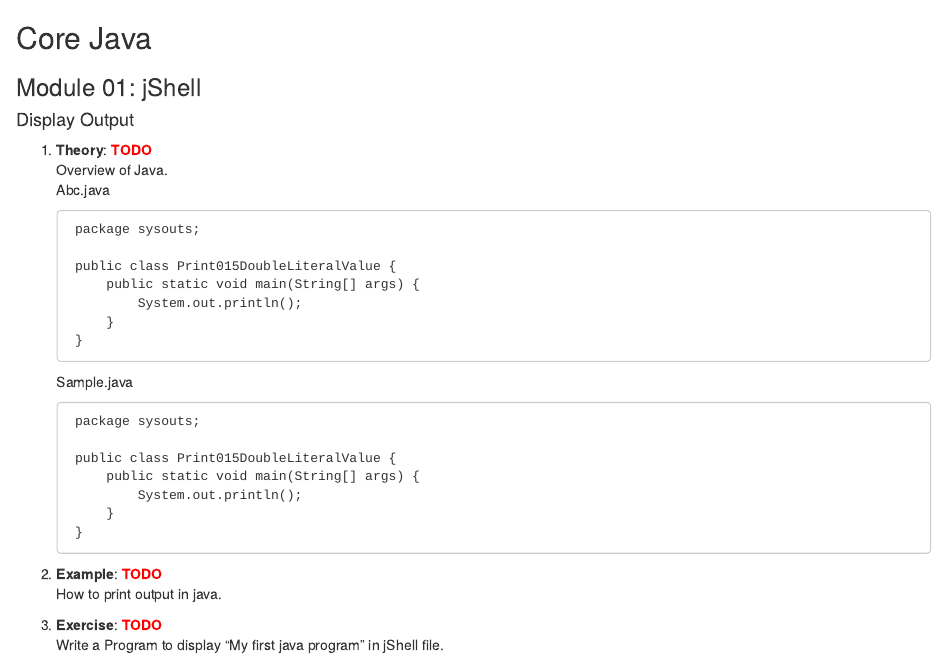
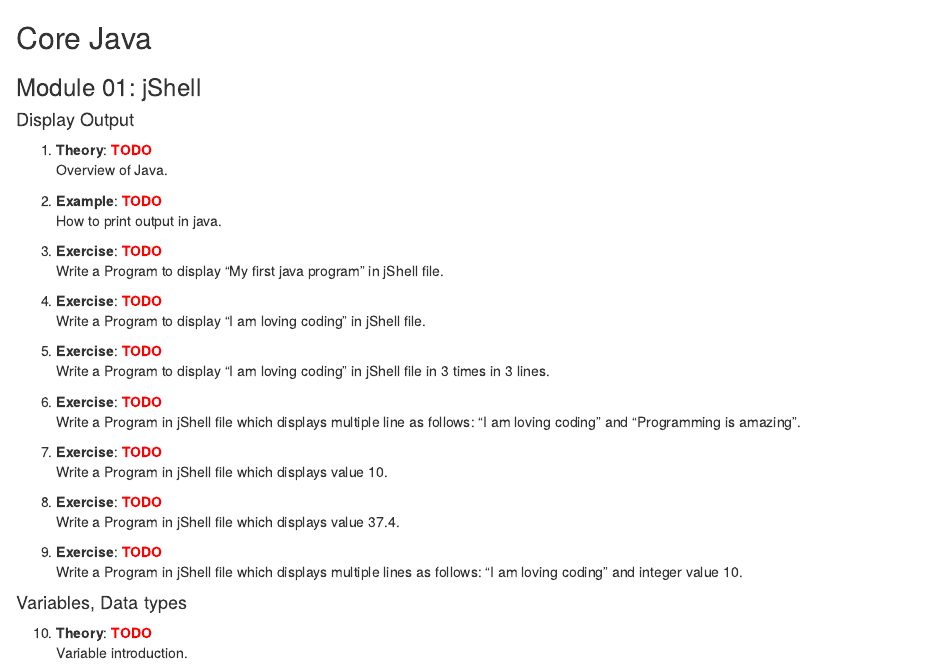
Before and after one commit to icebird-ILD/study-notes, an R Markdown document (notes/java/module1.Rmd): the page in a window 1100 px wide, from its top. Rendered offline with R 4.5, knitr and Pandoc, with nearby package versions; common packages that the code uses without loading them are loaded.

Commit message:
sample code snippet removed from overview of java

```diff
--- a/notes/java/module1.Rmd
+++ b/notes/java/module1.Rmd
@@ -7,27 +7,6 @@
 
 1. **Theory**:    `r text_spec("TODO", color = "red", bold = TRUE)`
 Overview of Java.
-    Abc.java
-
-        package sysouts;
-
-        public class Print015DoubleLiteralValue {
-            public static void main(String[] args) {
-                System.out.println();
-            }
-        }
-
-    Sample.java
-
-        package sysouts;
-
-        public class Print015DoubleLiteralValue {
-            public static void main(String[] args) {
-                System.out.println();
-            }
-        }
-
-
 
 1. **Example**:    `r text_spec("TODO", color = "red", bold = TRUE)`
 How to print output in java.
```
